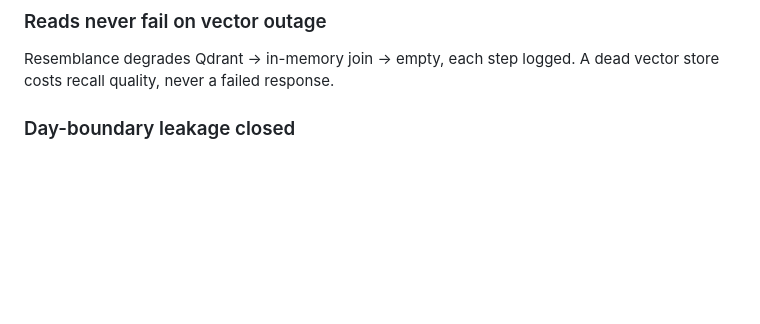
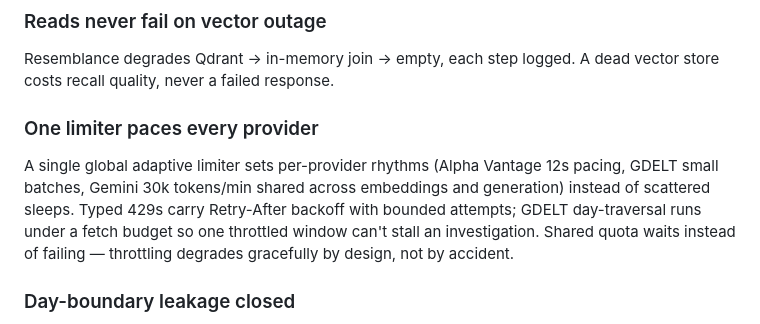
Before and after one commit to Ahmed-yasser86/Stock-Time-Machine, a Markdown page: README.md, the part around the change. Rendered like a GitHub page; blank space fills up the shorter version.

Commit message:
docs: rate-limiting achievement in README

```diff
--- a/README.md
+++ b/README.md
@@ -26,6 +26,15 @@ layer) instead of re-hammering a throttled source.
 ### Reads never fail on vector outage
 Resemblance degrades Qdrant → in-memory join → empty, each step logged.
 A dead vector store costs recall quality, never a failed response.
+
+### One limiter paces every provider
+A single global adaptive limiter sets per-provider rhythms (Alpha Vantage
+12s pacing, GDELT small batches, Gemini 30k tokens/min shared across
+embeddings and generation) instead of scattered sleeps. Typed 429s carry
+Retry-After backoff with bounded attempts; GDELT day-traversal runs under a
+fetch budget so one throttled window can't stall an investigation. Shared
+quota waits instead of failing — throttling degrades gracefully by design,
+not by accident.
 
 ### Day-boundary leakage closed
 Day-granularity evidence (filings, GDELT story dates stored as midnight UTC)
```
